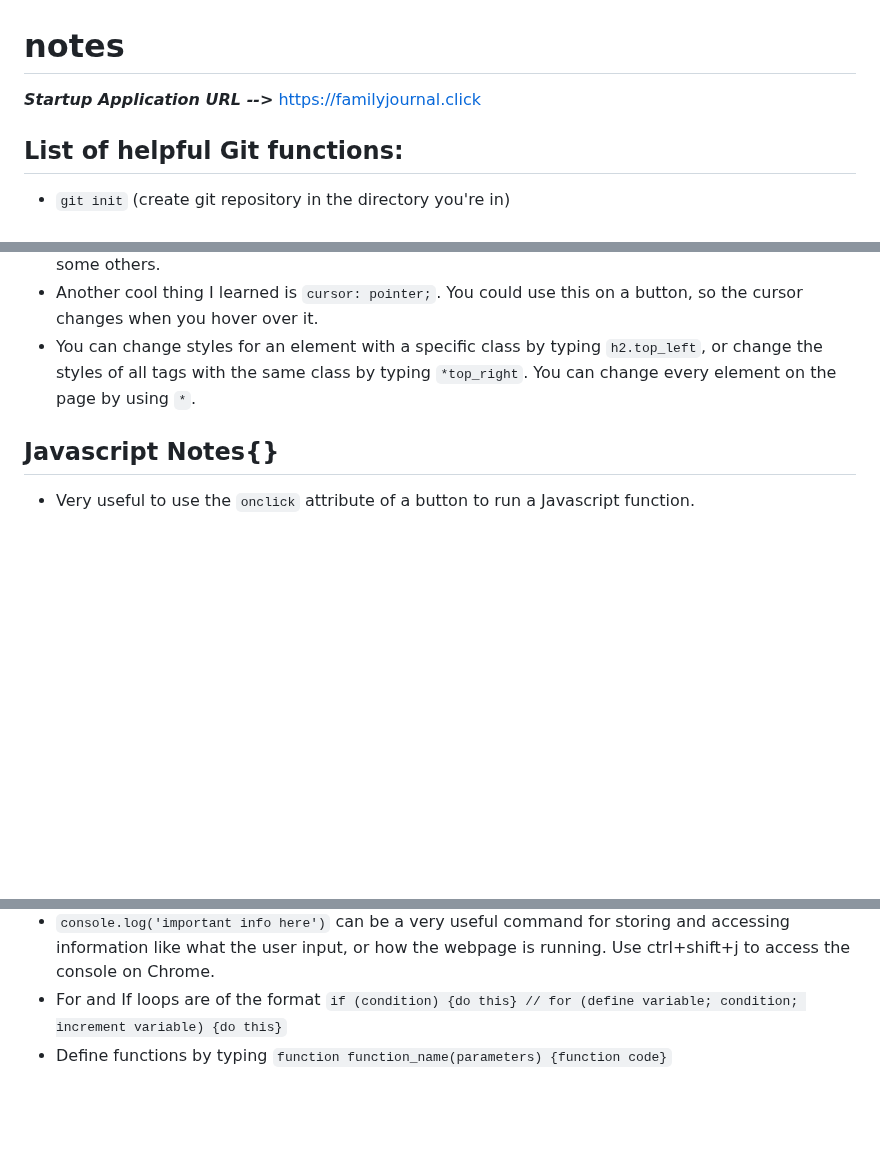
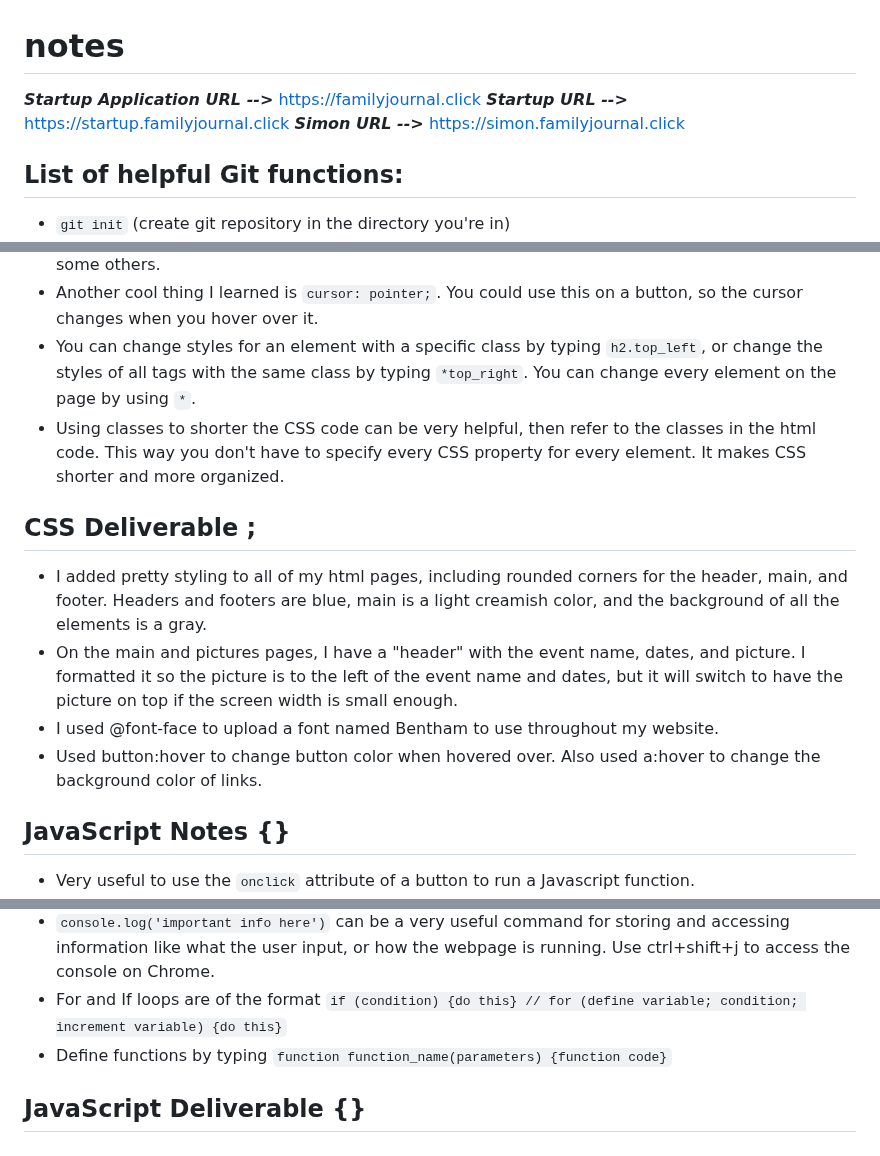
Before and after one commit to stamphen/startup, a Markdown page: notes.md, 3 parts joined by grey strips. Rendered like a GitHub page; blank space fills up the shorter version.

Commit message:
added other links and info to CSS notes and deliverable to notes.md

````diff
--- a/notes.md
+++ b/notes.md
@@ -1,5 +1,7 @@
 # notes
 ***Startup Application URL -->*** <url>https://familyjournal.click</url>
+***Startup URL -->*** <url>https://startup.familyjournal.click</url>
+***Simon URL -->*** <url>https://simon.familyjournal.click</url>
 
 ## List of helpful Git functions:
 - `git init` (create git repository in the directory you're in)
@@ -97,8 +99,15 @@ to edit the file. I changed the :80 and [yourdomainnamehere] portions to my doma
 - `text-transform` is very useful. You can use `:capitalize;`, `:uppercase;`, and `:lowercase;`, as well as some others.
 - Another cool thing I learned is `cursor: pointer;`. You could use this on a button, so the cursor changes when you hover over it.
 - You can change styles for an element with a specific class by typing `h2.top_left`, or change the styles of all tags with the same class by typing `*top_right`. You can change every element on the page by using `*`.
+- Using classes to shorter the CSS code can be very helpful, then refer to the classes in the html code. This way you don't have to specify every CSS property for every element. It makes CSS shorter and more organized.
 
-## Javascript Notes{}
+## CSS Deliverable ;
+- I added pretty styling to all of my html pages, including rounded corners for the header, main, and footer. Headers and footers are blue, main is a light creamish color, and the background of all the elements is a gray.
+- On the main and pictures pages, I have a "header" with the event name, dates, and picture. I formatted it so the picture is to the left of the event name and dates, but it will switch to have the picture on top if the screen width is small enough.
+- I used @font-face to upload a font named Bentham to use throughout my website.
+- Used button:hover to change button color when hovered over. Also used a:hover to change the background color of links.
+
+## JavaScript Notes {}
 - Very useful to use the `onclick` attribute of a button to run a Javascript function.
 - Use `document.getElementById('chaser').innerHTML = 'new heading'` to change what the heading used to say. This could trigger off a pushed button.
 - Arrays are like Python lists. Can use `.length` for array length, `.push('new info')` to add something to the array, and more.
@@ -107,3 +116,5 @@ to edit the file. I changed the :80 and [yourdomainnamehere] portions to my doma
 - ``console.log('important info here')`` can be a very useful command for storing and accessing information like what the user input, or how the webpage is running. Use ctrl+shift+j to access the console on Chrome.
 - For and If loops are of the format ```if (condition) {do this} // for (define variable; condition; increment variable) {do this}```
 - Define functions by typing `function function_name(parameters) {function code}`
+
+## JavaScript Deliverable {}
````
Also changed, not shown: other parts of notes.md (+3 -3 lines).
